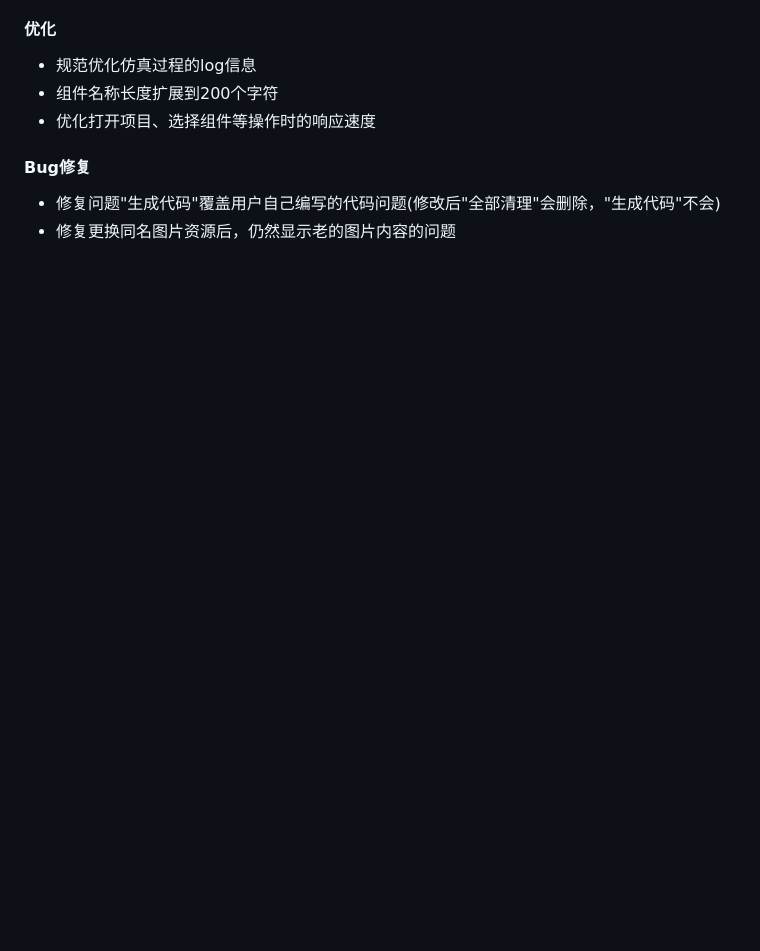
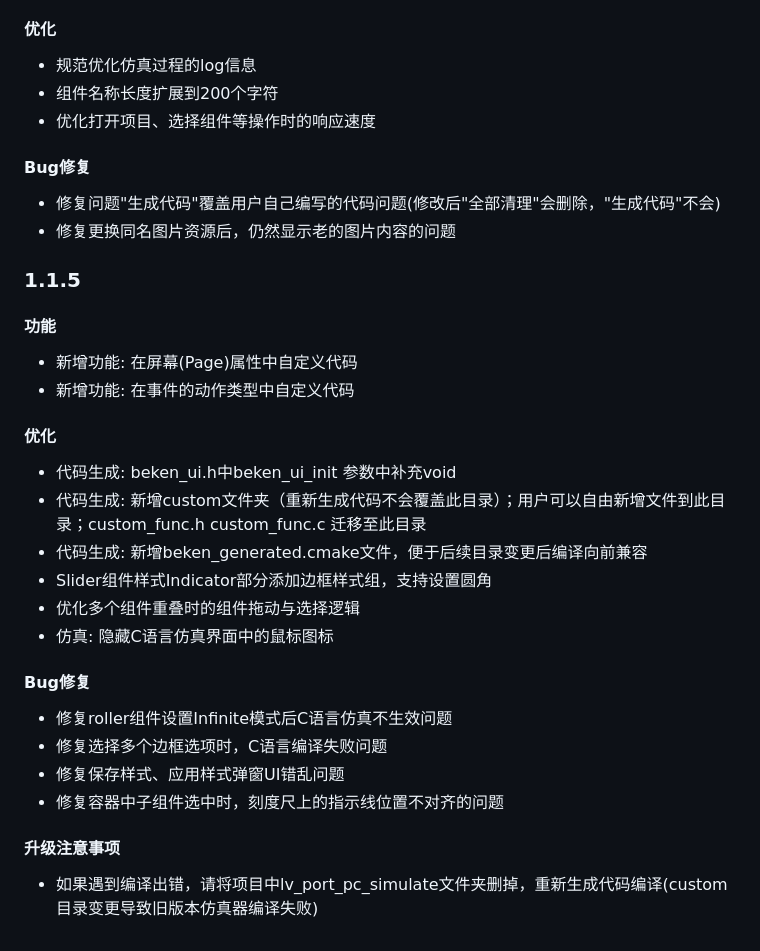
Before and after one commit to bekencorp/lvgl_ui_designer, a Markdown page: doc/zh-cn/release-notes.md, the part around the change. Rendered like a GitHub page; blank space fills up the shorter version.

```diff
--- a/doc/zh-cn/release-notes.md
+++ b/doc/zh-cn/release-notes.md
@@ -149,3 +149,31 @@
 
 - 修复问题"生成代码"覆盖用户自己编写的代码问题(修改后"全部清理"会删除，"生成代码"不会)
 - 修复更换同名图片资源后，仍然显示老的图片内容的问题
+
+### 1.1.5
+
+#### 功能
+
+- 新增功能: 在屏幕(Page)属性中自定义代码
+- 新增功能: 在事件的动作类型中自定义代码
+
+
+#### 优化
+
+- 代码生成: beken_ui.h中beken_ui_init 参数中补充void
+- 代码生成: 新增custom文件夹（重新生成代码不会覆盖此目录）；用户可以自由新增文件到此目录；custom_func.h custom_func.c 迁移至此目录
+- 代码生成: 新增beken_generated.cmake文件，便于后续目录变更后编译向前兼容
+- Slider组件样式Indicator部分添加边框样式组，支持设置圆角
+- 优化多个组件重叠时的组件拖动与选择逻辑
+- 仿真: 隐藏C语言仿真界面中的鼠标图标
+
+#### Bug修复
+
+- 修复roller组件设置Infinite模式后C语言仿真不生效问题
+- 修复选择多个边框选项时，C语言编译失败问题
+- 修复保存样式、应用样式弹窗UI错乱问题
+- 修复容器中子组件选中时，刻度尺上的指示线位置不对齐的问题
+
+#### 升级注意事项
+
+- 如果遇到编译出错，请将项目中lv_port_pc_simulate文件夹删掉，重新生成代码编译(custom目录变更导致旧版本仿真器编译失败)
```
Also changed, not shown: doc/en/release-notes.md (+28 -0 lines).
